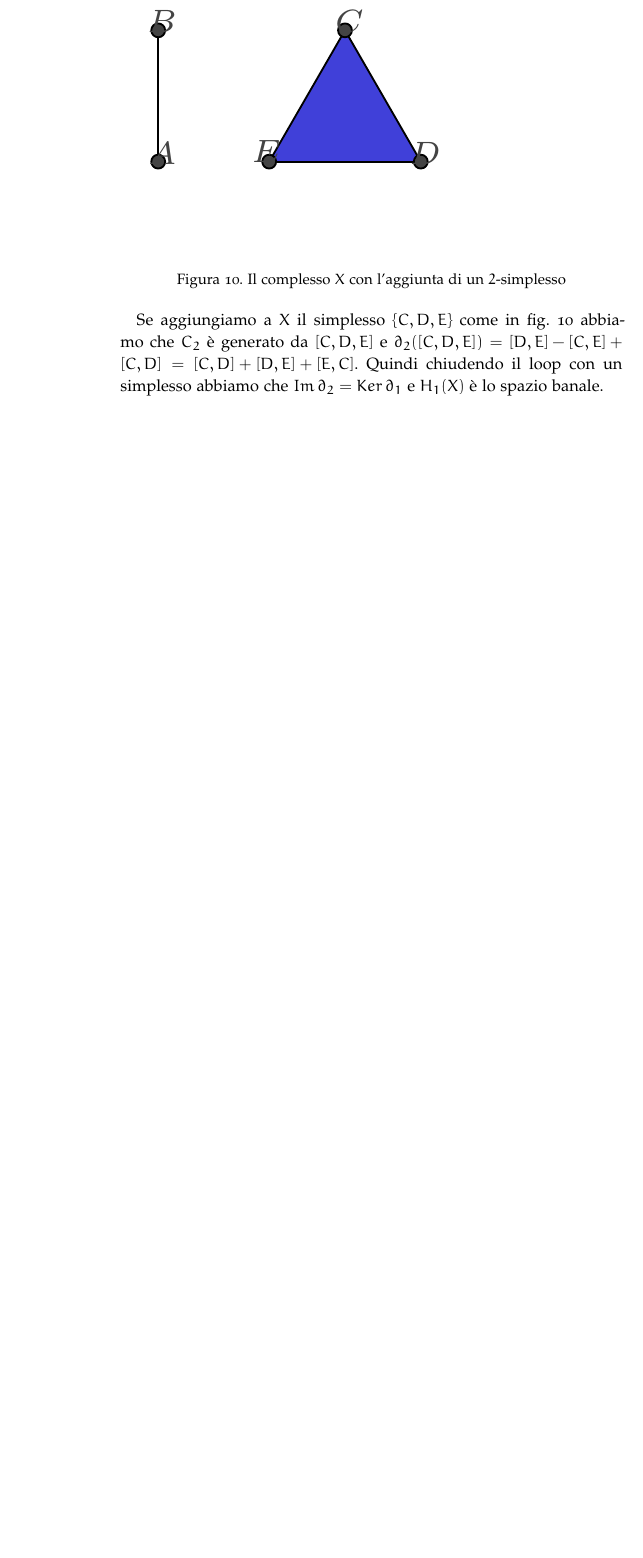
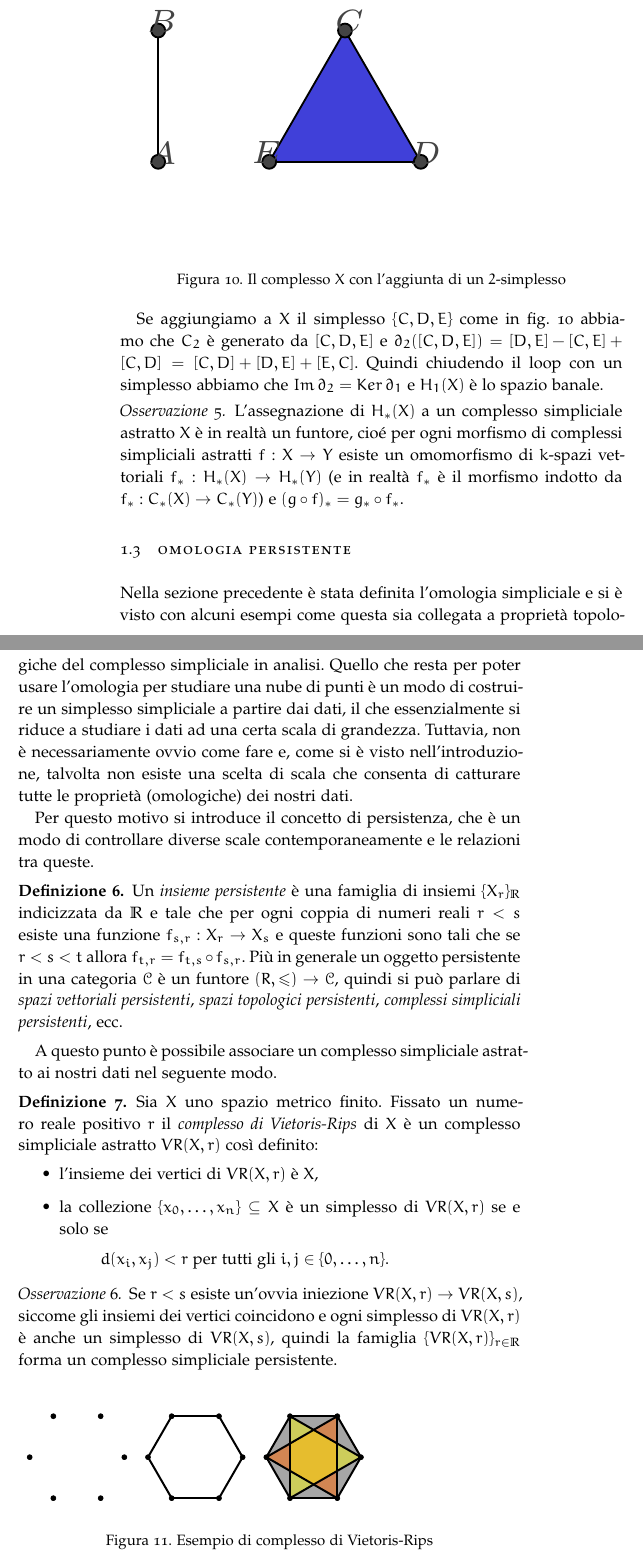
Before and after one commit to luvemil/galitesi, a LaTeX thesis (ClassicThesis.tex, which reads Chapters/Chapter01.tex): part of page 20 of 25 before the commit and two parts of pages 20 and 21 of 27 after it, the two joined at a grey line, cut so that both start at the same text, the shorter picture padded with empty space. The pictures show the PDF file ClassicThesis.pdf that the author committed with the source.

Commit message:
Add persistence definition

```diff
--- a/Chapters/Chapter01.tex
+++ b/Chapters/Chapter01.tex
@@ -293,3 +293,44 @@ Analogamente $Ker\,\partial_1$ ha dimensione 1 e $C_2$ è lo spazio banale, quin
 
 Se aggiungiamo a $X$ il simplesso $\{C,D,E\}$ come in \cref{fig:simplicialcomplexloop} abbiamo che $C_2$ è generato da $[C,D,E]$ e $\partial_2([C,D,E]) = [D,E] - [C,E] + [C,D] = [C,D] + [D,E] + [E,C]$. Quindi chiudendo il loop con un simplesso abbiamo che
 $Im\,\partial_2 = Ker\,\partial_1$ e $H_1(X)$ è lo spazio banale.
+
+\begin{rmk}
+  L'assegnazione di $H_*(X)$ a un complesso simpliciale astratto $X$ è in realtà un funtore, cioé per ogni morfismo di complessi simpliciali astratti $f:X\to Y$ esiste un omomorfismo di $k$-spazi vettoriali $f_*:H_*(X)\to H_*(Y)$ (e in realtà $f_*$ è il morfismo indotto da $f_*:C_*(X)\to C_*(Y)$) e $(g\circ f)_* = g_* \circ f_*$.
+\end{rmk}
+
+\section{Omologia Persistente}
+
+Nella sezione precedente è stata definita l'omologia simpliciale e si è visto con alcuni esempi come questa sia collegata a proprietà topologiche del complesso simpliciale in analisi. Quello che resta per poter usare l'omologia per studiare una nube di punti è un modo di costruire un simplesso simpliciale a partire dai dati, il che essenzialmente si riduce a studiare i dati ad una certa scala di grandezza. Tuttavia, non è necessariamente ovvio come fare e, come si è visto nell'introduzione, talvolta non esiste una scelta di scala che consenta di catturare tutte le proprietà (omologiche) dei nostri dati.
+
+Per questo motivo si introduce il concetto di persistenza, che è un modo di controllare diverse scale contemporaneamente e le relazioni tra queste.
+
+\begin{defn}
+  Un \emph{insieme persistente} è una famiglia di insiemi $\{X_r\}_{\R}$ indicizzata da $\R$ e tale che per ogni coppia di numeri reali $r<s$ esiste una funzione $f_{s,r}:X_r\to X_s$ e queste funzioni sono tali che se $r< s< t$ allora $f_{t,r} = f_{t,s}\circ f_{s,r}$. Più in generale un oggetto persistente in una categoria $\mathcal{C}$ è un funtore $(R,\leq)\to \mathcal{C}$, quindi si può parlare di \emph{spazi vettoriali persistenti},
+  \emph{spazi topologici persistenti}, \emph{complessi simpliciali persistenti}, ecc.
+\end{defn}
+
+A questo punto è possibile associare un complesso simpliciale astratto ai nostri dati nel seguente modo.
+
+\begin{defn}
+  Sia $X$ uno spazio metrico finito. Fissato un numero reale positivo $r$ il \emph{complesso di Vietoris-Rips} di $X$ è
+  un complesso simpliciale astratto $VR(X,r)$ così definito:
+  \begin{itemize}
+    \item l'insieme dei vertici di $VR(X,r)$ è $X$,
+    \item la collezione $\{x_0,\dots,x_n\}\subseteq X$ è un simplesso di $VR(X,r)$ se e solo se
+    \begin{equation*}
+      d(x_i,x_j) < r \mathrm{\text{ per tutti gli }}i,j\in\{0,\dots,n\}.
+    \end{equation*}
+  \end{itemize}
+\end{defn}
+
+\begin{rmk}
+  Se $r<s$ esiste un'ovvia iniezione $VR(X,r)\to VR(X,s)$, siccome gli insiemi dei vertici coincidono e ogni simplesso di $VR(X,r)$ è anche un simplesso di $VR(X,s)$, quindi la famiglia $\{VR(X,r)\}_{r\in\R}$ forma un complesso simpliciale persistente.
+\end{rmk}
+
+\begin{figure}[h]
+  \includegraphics[width=.7\linewidth]{gfx/exhagon.pdf}
+  \caption{Esempio di complesso di Vietoris-Rips}
+  \label{fig:exhagon}
+\end{figure}
+
+Ad esempio si consideri un esagono regolare come in \cref{fig:exhagon}. Se $R$ è la misura del lato dell'esagono, le tre figure rappresentano $VR(X,r)$ rispettivamente con $0< r\leq R$, $R< r < \dfrac{\sqrt{3}R}{2}$, e $r > \dfrac{\sqrt{3}R}{2}$.
```
Also changed, not shown: gfx/exhagon.tikz (added, +53 -0 lines), ClassicThesis.pdf, gfx/exhagon.pdf (added), 1 other file.
